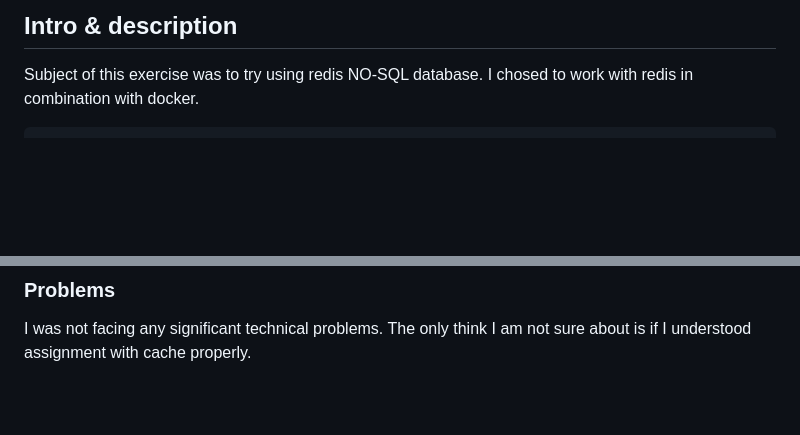
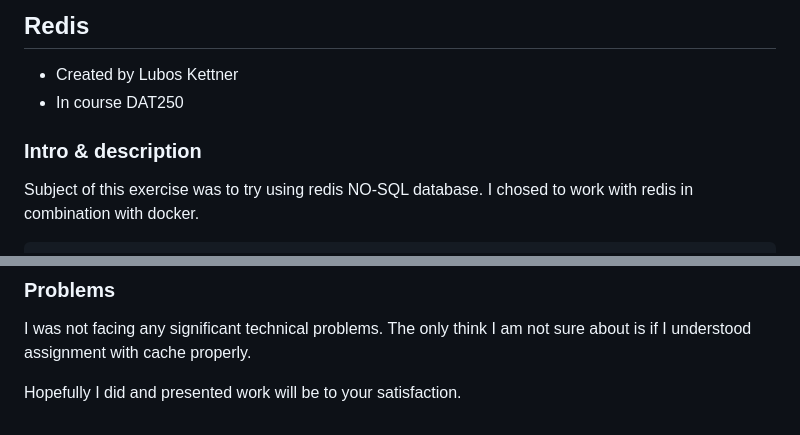
Before and after one commit to kettner25/DAT250, a Markdown page: 05-Redis/dat250-expass5.md, 2 parts joined by grey strips. Rendered like a GitHub page; blank space fills up the shorter version.

Commit message:
hw05: Hopefully done

```diff
--- a/05-Redis/dat250-expass5.md
+++ b/05-Redis/dat250-expass5.md
@@ -1,4 +1,9 @@
-## Intro & description
+## Redis
+
+- Created by Lubos Kettner
+- In course DAT250
+
+### Intro & description
 
 Subject of this exercise was to try using redis NO-SQL database.
 I chosed to work with redis in combination with docker.
@@ -199,3 +204,5 @@ I also created a tests that test a redis connection in described logic.
 
 I was not facing any significant technical problems. The only think
 I am not sure about is if I understood assignment with cache properly.
+
+Hopefully I did and presented work will be to your satisfaction.
```
